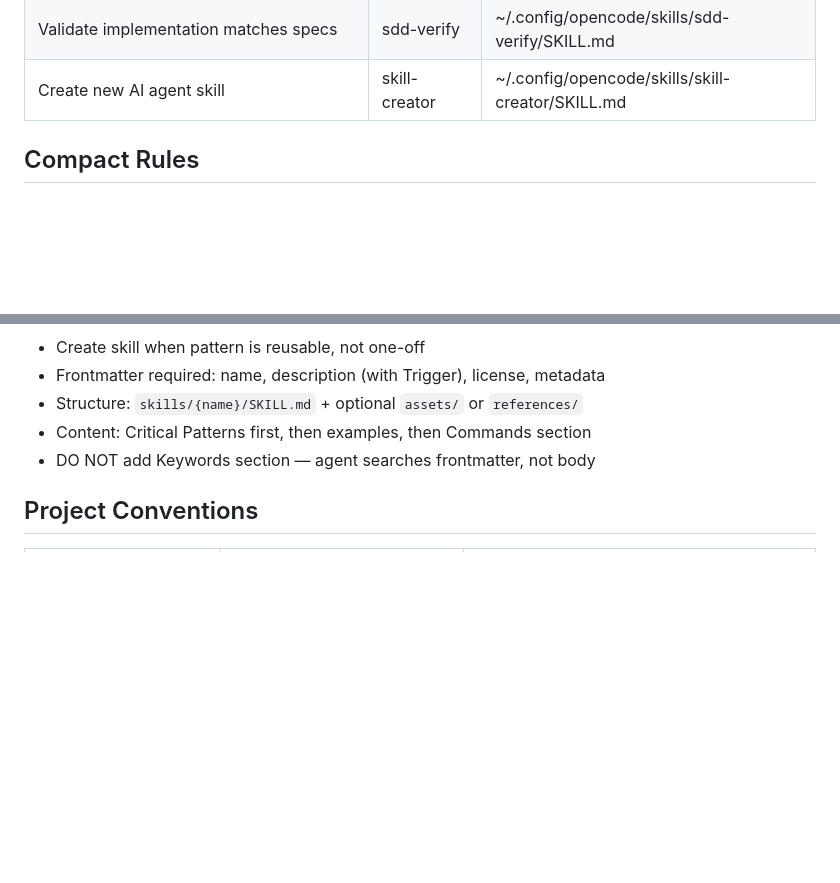
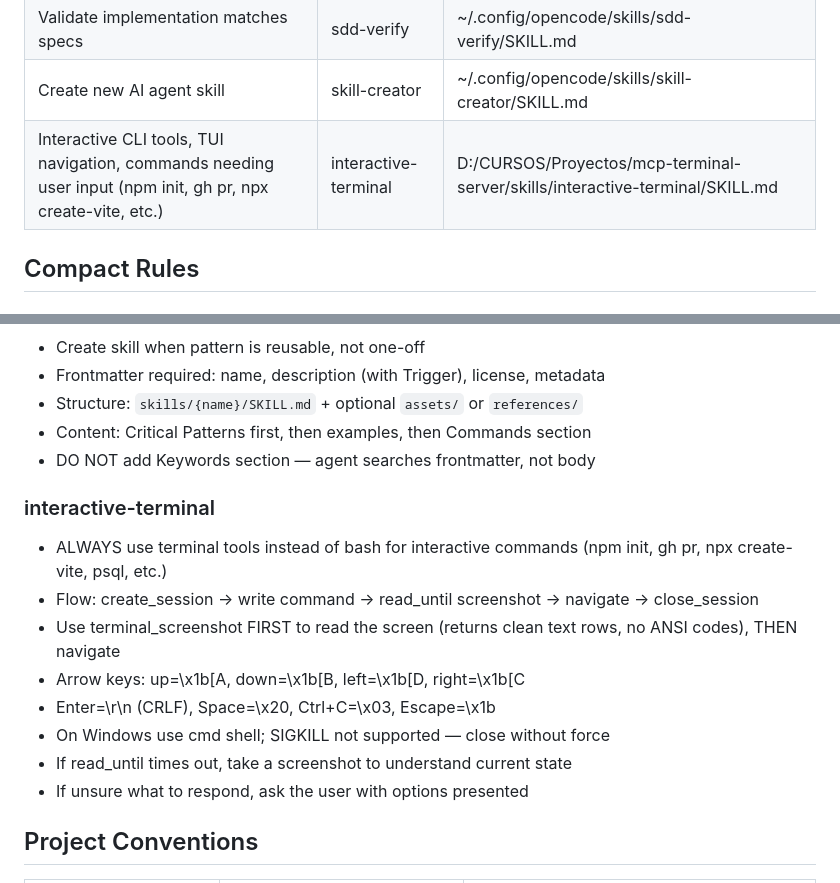
Before and after one commit to mmartinrm97/mcp-terminal-server, a Markdown page: .atl/skill-registry.md, 2 parts joined by grey strips. Drawn GitHub-style; blank space fills up the shorter version.

```diff
--- a/.atl/skill-registry.md
+++ b/.atl/skill-registry.md
@@ -23,6 +23,7 @@ See `_shared/skill-resolver.md` for the full resolution protocol.
 | Break down change into tasks | sdd-tasks | ~/.config/opencode/skills/sdd-tasks/SKILL.md |
 | Validate implementation matches specs | sdd-verify | ~/.config/opencode/skills/sdd-verify/SKILL.md |
 | Create new AI agent skill | skill-creator | ~/.config/opencode/skills/skill-creator/SKILL.md |
+| Interactive CLI tools, TUI navigation, commands needing user input (npm init, gh pr, npx create-vite, etc.) | interactive-terminal | D:/CURSOS/Proyectos/mcp-terminal-server/skills/interactive-terminal/SKILL.md |
 
 ## Compact Rules
 
@@ -125,6 +126,16 @@ See `_shared/skill-resolver.md` for the full resolution protocol.
 - Content: Critical Patterns first, then examples, then Commands section
 - DO NOT add Keywords section — agent searches frontmatter, not body
 
+### interactive-terminal
+- ALWAYS use terminal tools instead of bash for interactive commands (npm init, gh pr, npx create-vite, psql, etc.)
+- Flow: create_session → write command → read_until screenshot → navigate → close_session
+- Use terminal_screenshot FIRST to read the screen (returns clean text rows, no ANSI codes), THEN navigate
+- Arrow keys: up=\x1b[A, down=\x1b[B, left=\x1b[D, right=\x1b[C
+- Enter=\r\n (CRLF), Space=\x20, Ctrl+C=\x03, Escape=\x1b
+- On Windows use cmd shell; SIGKILL not supported — close without force
+- If read_until times out, take a screenshot to understand current state
+- If unsure what to respond, ask the user with options presented
+
 ## Project Conventions
 
 | File | Path | Notes |
```
Also changed, not shown: skills/interactive-terminal/SKILL.md (added, +213 -0 lines).
